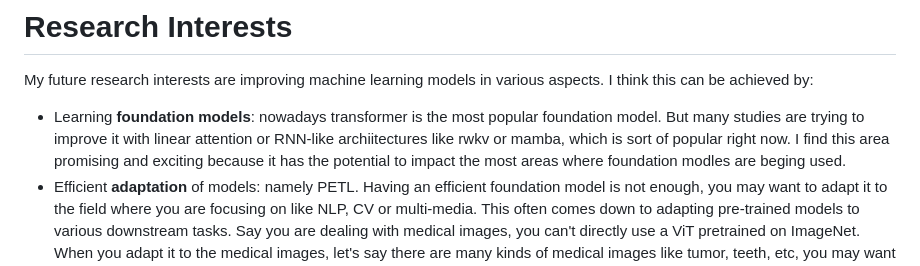
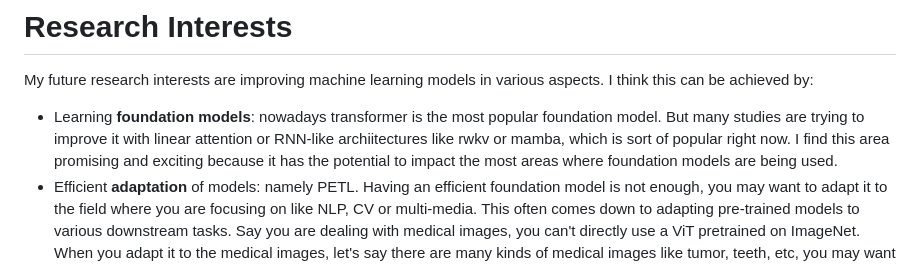
Before and after one commit to blameitonme1/blameitonme1.github.io, a Markdown page: index.md, the part around the change. GitHub-like rendering.

```diff
--- a/index.md
+++ b/index.md
@@ -14,7 +14,7 @@ Currently I have one paper in [arxiv](https://arxiv.org/abs/2404.08894). It's ab
 
 My future research interests are improving machine learning models in various aspects. I think this can be achieved by:
 
-- Learning **foundation models**: nowadays transformer is the most popular foundation model. But many studies are trying to improve it with linear attention or RNN-like archiitectures like rwkv or mamba, which is sort of popular right now. I find this area promising and exciting because it has the potential to impact the most areas where foundation modles are beging used.
+- Learning **foundation models**: nowadays transformer is the most popular foundation model. But many studies are trying to improve it with linear attention or RNN-like archiitectures like rwkv or mamba, which is sort of popular right now. I find this area promising and exciting because it has the potential to impact the most areas where foundation models are being used.
 - Efficient **adaptation** of models: namely PETL. Having an efficient foundation model is not enough, you may want to adapt it to the field where you are focusing on like NLP, CV or multi-media. This often comes down to adapting pre-trained models to various downstream tasks. Say you are dealing with medical images, you can't directly use a ViT pretrained on ImageNet. When you adapt it to the medical images, let's say there are many kinds of medical images like tumor, teeth, etc, you may want to use the backbone model repeatedly. That means you cant directly fine-tune the model, which is **costly** (lots of parameters) and performance is not that great. So PETL methods are **really** useful in such case.
 
 I'm also **generally interested in the application side**, hope to find an opportunity about it :).
```
